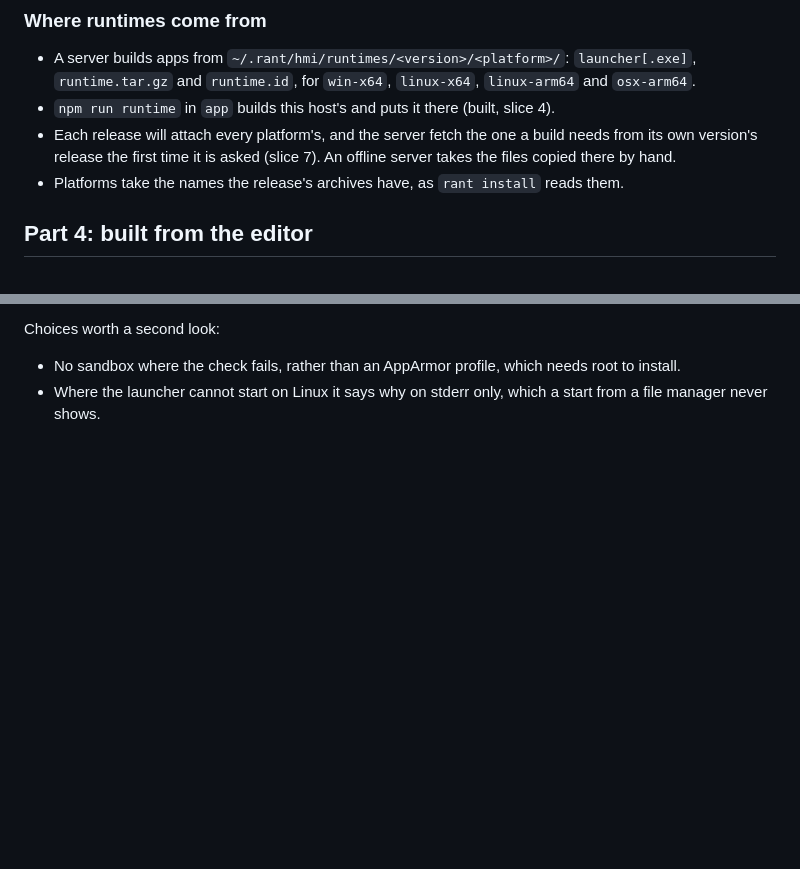
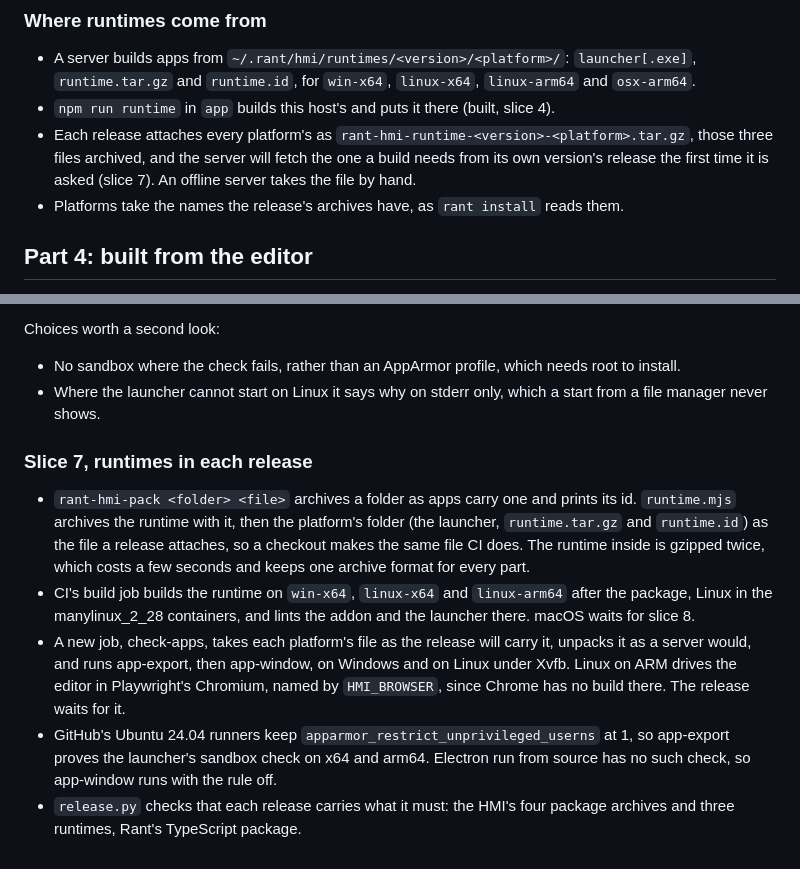
Before and after one commit to KosmosisDire/rant-hmi, a Markdown page: docs/design/native-app.md, 2 parts joined by grey strips. Rendered like a GitHub page; blank space fills up the shorter version.

Commit message:
Record runtimes built and checked in CI

```diff
--- a/docs/design/native-app.md
+++ b/docs/design/native-app.md
@@ -176,9 +176,10 @@ Chosen: a launcher with archives appended.
   `runtime.tar.gz` and `runtime.id`, for `win-x64`, `linux-x64`, `linux-arm64` and
   `osx-arm64`.
 - `npm run runtime` in `app` builds this host's and puts it there (built, slice 4).
-- Each release will attach every platform's, and the server fetch the one a build needs from
-  its own version's release the first time it is asked (slice 7). An offline server takes the
-  files copied there by hand.
+- Each release attaches every platform's as `rant-hmi-runtime-<version>-<platform>.tar.gz`,
+  those three files archived, and the server will fetch the one a build needs from its own
+  version's release the first time it is asked (slice 7). An offline server takes the file by
+  hand.
 - Platforms take the names the release's archives have, as `rant install` reads them.
 
 ## Part 4: built from the editor
@@ -425,3 +426,23 @@ Choices worth a second look:
 - No sandbox where the check fails, rather than an AppArmor profile, which needs root to install.
 - Where the launcher cannot start on Linux it says why on stderr only, which a start from a file
   manager never shows.
+
+### Slice 7, runtimes in each release
+
+- `rant-hmi-pack <folder> <file>` archives a folder as apps carry one and prints its id.
+  `runtime.mjs` archives the runtime with it, then the platform's folder (the launcher,
+  `runtime.tar.gz` and `runtime.id`) as the file a release attaches, so a checkout makes the
+  same file CI does. The runtime inside is gzipped twice, which costs a few seconds and keeps one
+  archive format for every part.
+- CI's build job builds the runtime on `win-x64`, `linux-x64` and `linux-arm64` after the
+  package, Linux in the manylinux_2_28 containers, and lints the addon and the launcher there.
+  macOS waits for slice 8.
+- A new job, check-apps, takes each platform's file as the release will carry it, unpacks it as
+  a server would, and runs app-export, then app-window, on Windows and on Linux under Xvfb. Linux
+  on ARM drives the editor in Playwright's Chromium, named by `HMI_BROWSER`, since Chrome has no
+  build there. The release waits for it.
+- GitHub's Ubuntu 24.04 runners keep `apparmor_restrict_unprivileged_userns` at 1, so
+  app-export proves the launcher's sandbox check on x64 and arm64. Electron run from source has
+  no such check, so app-window runs with the rule off.
+- `release.py` checks that each release carries what it must: the HMI's four package archives
+  and three runtimes, Rant's TypeScript package.
```
